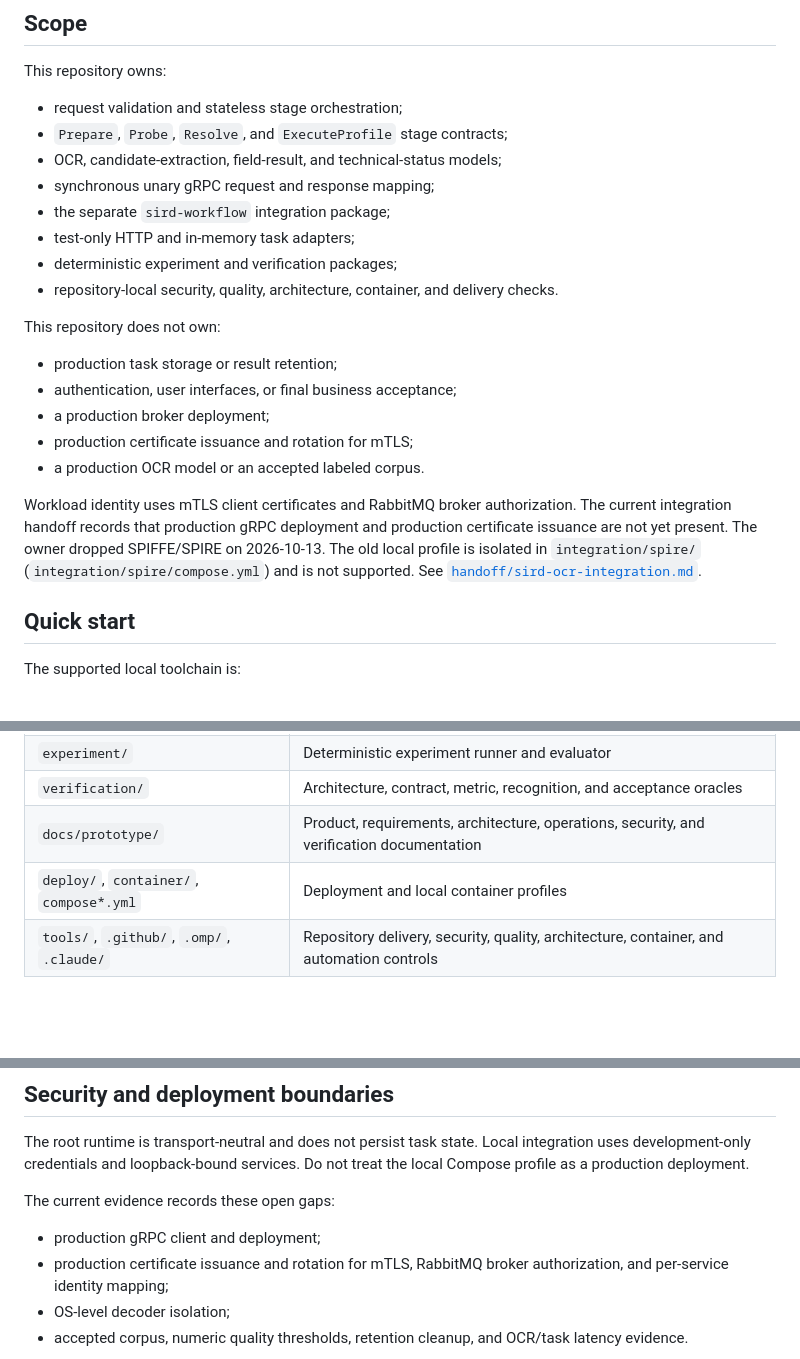
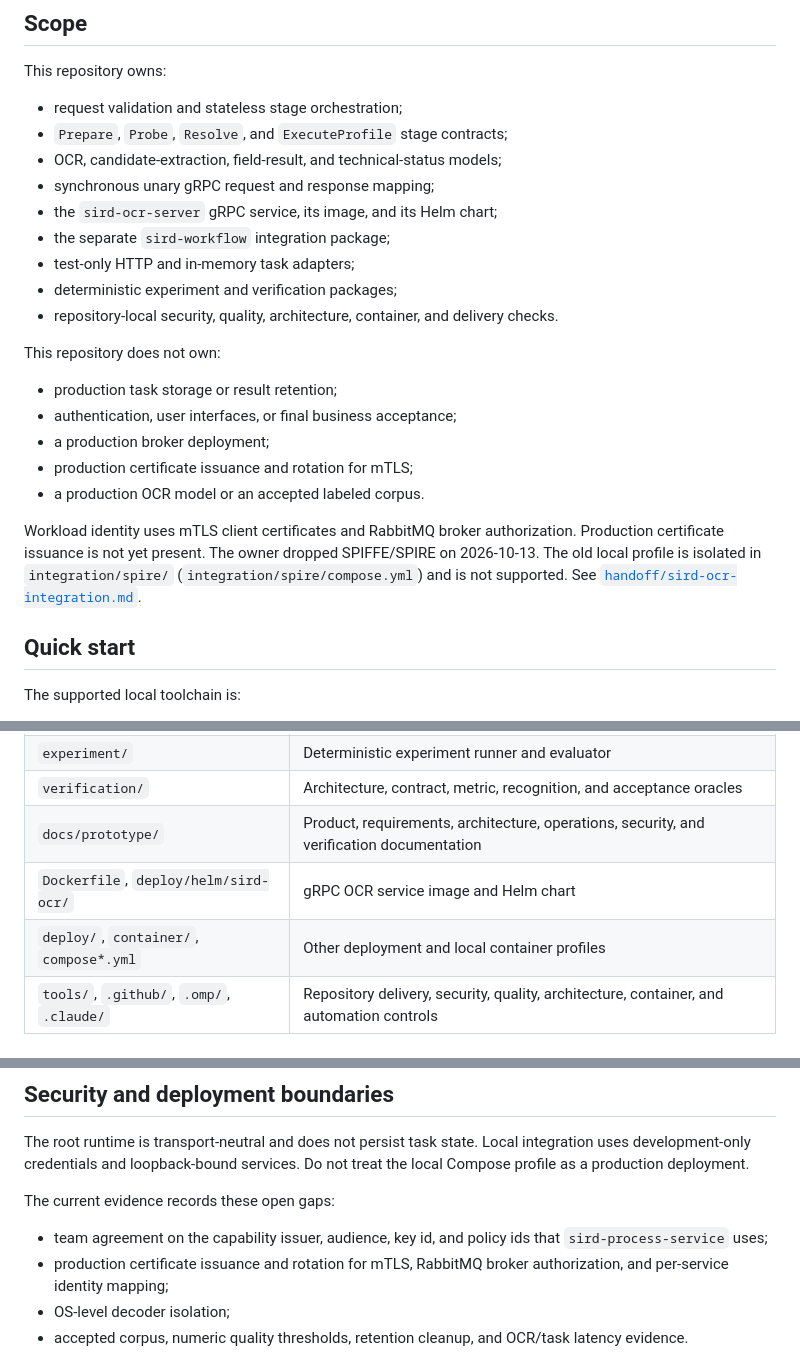
Before and after one commit to HseBabyHares/ocr-recognition-module, a Markdown page: README.md, 3 parts joined by grey strips. Drawn GitHub-style; blank space fills up the shorter version.

```diff
--- a/README.md
+++ b/README.md
@@ -25,6 +25,7 @@ This repository owns:
 - `Prepare`, `Probe`, `Resolve`, and `ExecuteProfile` stage contracts;
 - OCR, candidate-extraction, field-result, and technical-status models;
 - synchronous unary gRPC request and response mapping;
+- the `sird-ocr-server` gRPC service, its image, and its Helm chart;
 - the separate `sird-workflow` integration package;
 - test-only HTTP and in-memory task adapters;
 - deterministic experiment and verification packages;
@@ -38,7 +39,7 @@ This repository does not own:
 - production certificate issuance and rotation for mTLS;
 - a production OCR model or an accepted labeled corpus.
 
-Workload identity uses mTLS client certificates and RabbitMQ broker authorization. The current integration handoff records that production gRPC deployment and production certificate issuance are not yet present. The owner dropped SPIFFE/SPIRE on 2026-10-13. The old local profile is isolated in `integration/spire/` (`integration/spire/compose.yml`) and is not supported. See [`handoff/sird-ocr-integration.md`](handoff/sird-ocr-integration.md).
+Workload identity uses mTLS client certificates and RabbitMQ broker authorization. Production certificate issuance is not yet present. The owner dropped SPIFFE/SPIRE on 2026-10-13. The old local profile is isolated in `integration/spire/` (`integration/spire/compose.yml`) and is not supported. See [`handoff/sird-ocr-integration.md`](handoff/sird-ocr-integration.md).
 
 ## Quick start
 
@@ -100,7 +168,8 @@ For the detailed stage model, data flow, and boundaries, see [`docs/prototype/ar
 | `experiment/` | Deterministic experiment runner and evaluator |
 | `verification/` | Architecture, contract, metric, recognition, and acceptance oracles |
 | `docs/prototype/` | Product, requirements, architecture, operations, security, and verification documentation |
-| `deploy/`, `container/`, `compose*.yml` | Deployment and local container profiles |
+| `Dockerfile`, `deploy/helm/sird-ocr/` | gRPC OCR service image and Helm chart |
+| `deploy/`, `container/`, `compose*.yml` | Other deployment and local container profiles |
 | `tools/`, `.github/`, `.omp/`, `.claude/` | Repository delivery, security, quality, architecture, container, and automation controls |
 
 ## Development
@@ -238,7 +307,7 @@ The root runtime is transport-neutral and does not persist task state. Local int
 
 The current evidence records these open gaps:
 
-- production gRPC client and deployment;
+- team agreement on the capability issuer, audience, key id, and policy ids that `sird-process-service` uses;
 - production certificate issuance and rotation for mTLS, RabbitMQ broker authorization, and per-service identity mapping;
 - OS-level decoder isolation;
 - accepted corpus, numeric quality thresholds, retention cleanup, and OCR/task latency evidence.
```
Also changed, not shown: other parts of README.md (+68 -1 lines).
